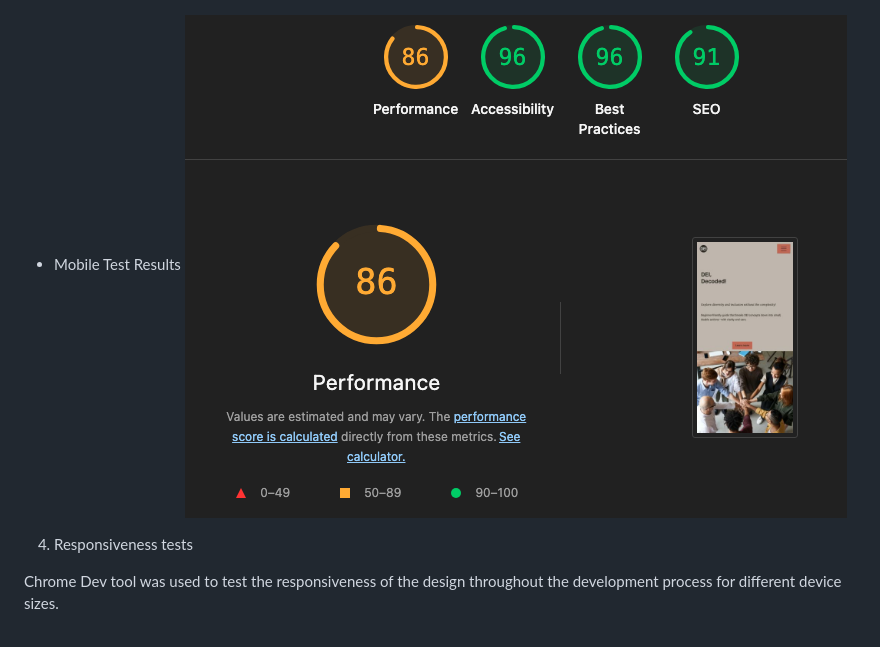
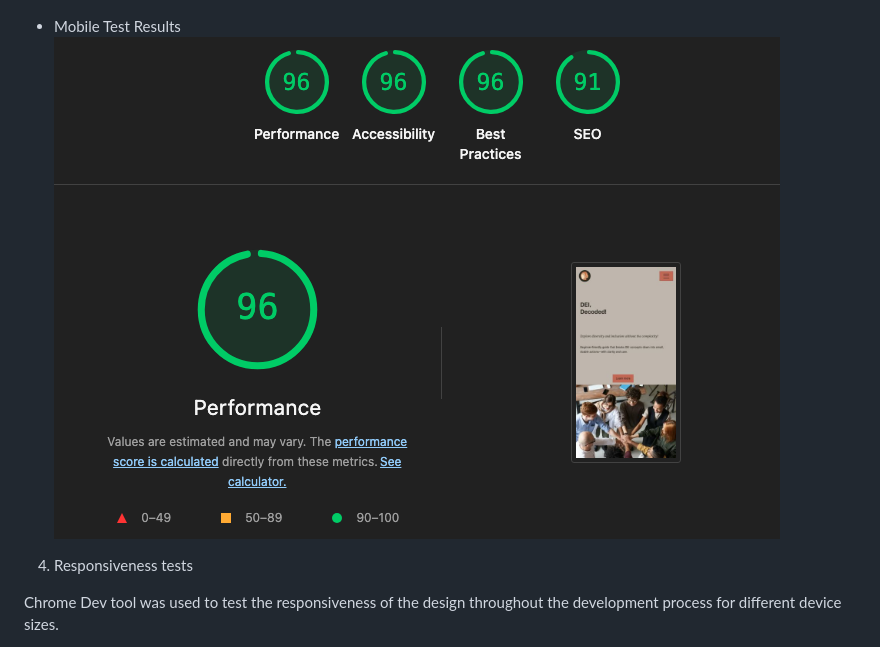
Before and after one commit to sthDINESH/dei-decoded, a Markdown page: README.md, the part around the change. Drawn GitHub-style; pictures changed too: assets/images/lighthouse-mobile-fixed.png (added), assets/images/lighthouse-mobile.png (deleted).

Commit message:
fix lighthouse performance with resized image for mobile

```diff
--- a/README.md
+++ b/README.md
@@ -250,7 +250,7 @@ Lighthouse in Chrome Dev tools was used to assess Performance, Accessibility, Be
 ![Lighthouse Desktop Results](assets/images/lighthouse-desktop.png)
 
 - Mobile Test Results
-![Lighthouse Mobile Results](assets/images/lighthouse-mobile.png)
+![Lighthouse Mobile Results](assets/images/lighthouse-mobile-fixed.png)
 
 4. Responsiveness tests
 
```
Also changed, not shown: 2 other files.
